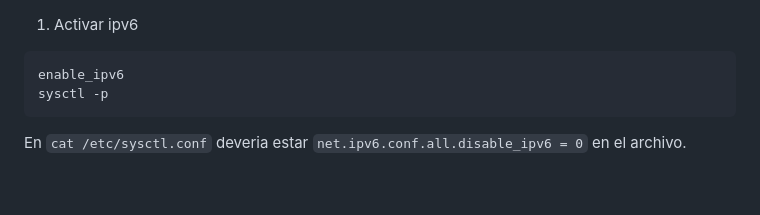
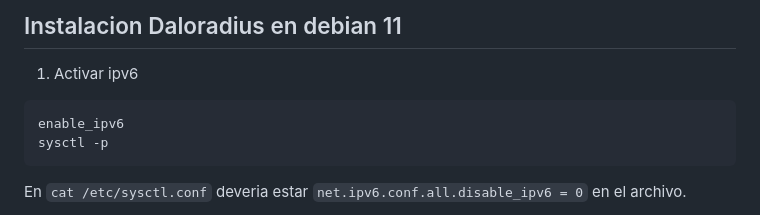
Before and after one commit to Fibored/daloradiusred, a Markdown page: README.md, the part around one of its changes. Drawn GitHub-style; blank space fills up the shorter version.

````diff
--- a/README.md
+++ b/README.md
@@ -1,3 +1,4 @@
+## Instalacion Daloradius en debian 11
 1. Activar ipv6
 ```
 enable_ipv6
````
Also changed, not shown: other parts of README.md (+13 -3 lines).
